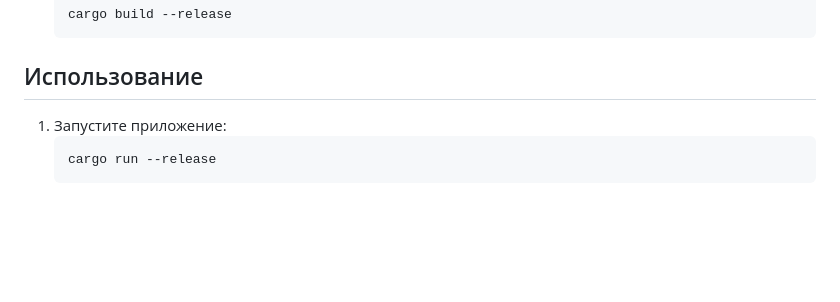
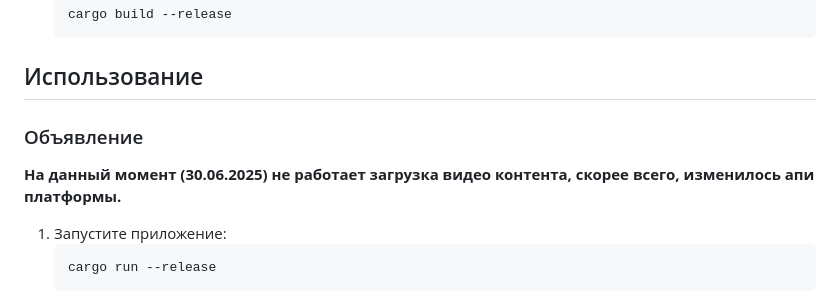
Before and after one commit to ath31st/boosty_downloader, a Markdown page: README.md, the part around the change. Rendered like a GitHub page; blank space fills up the shorter version.

````diff
--- a/README.md
+++ b/README.md
@@ -46,6 +46,10 @@ Boosty Downloader - это консольное приложение для за
 
 ## Использование
 
+### Объявление
+
+**На данный момент (30.06.2025) не работает загрузка видео контента, скорее всего, изменилось апи платформы.**
+
 1. Запустите приложение:
    ```bash
    cargo run --release
````
